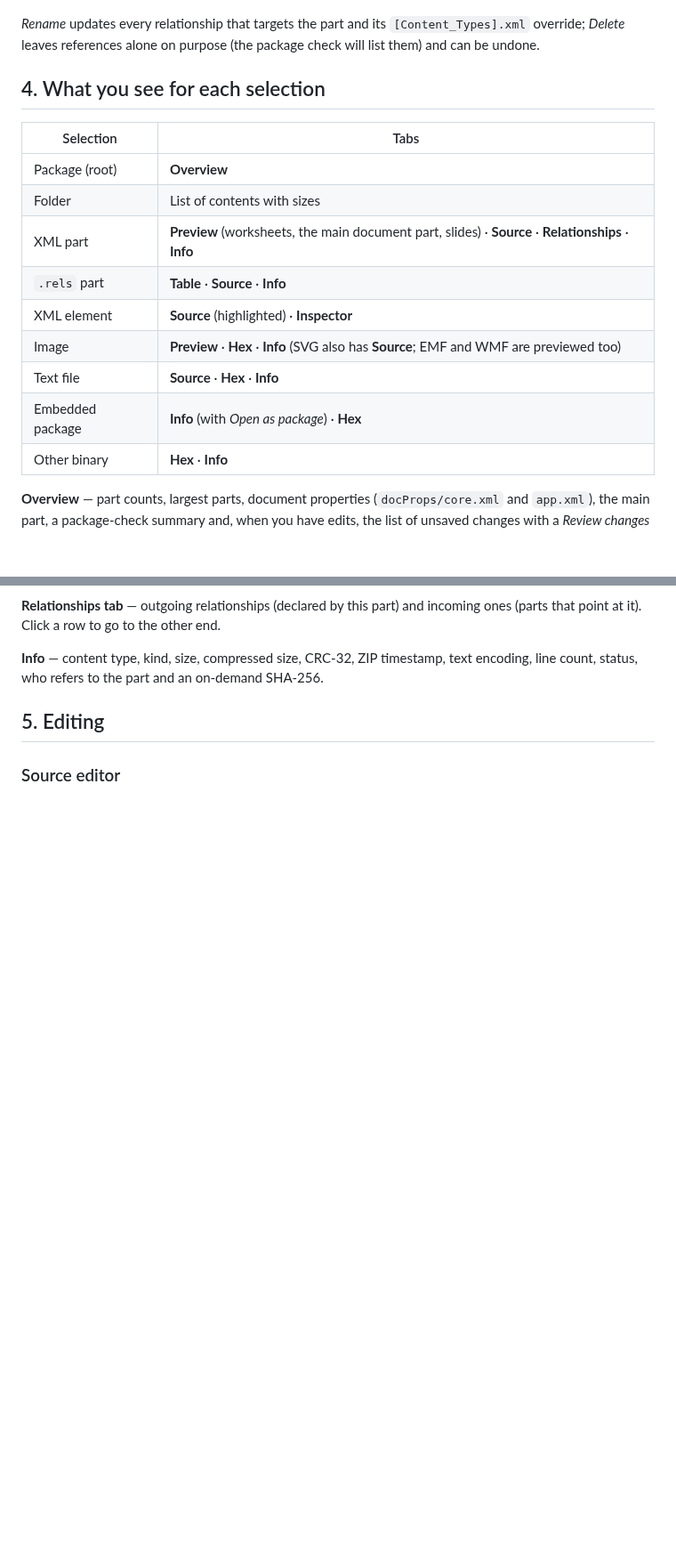
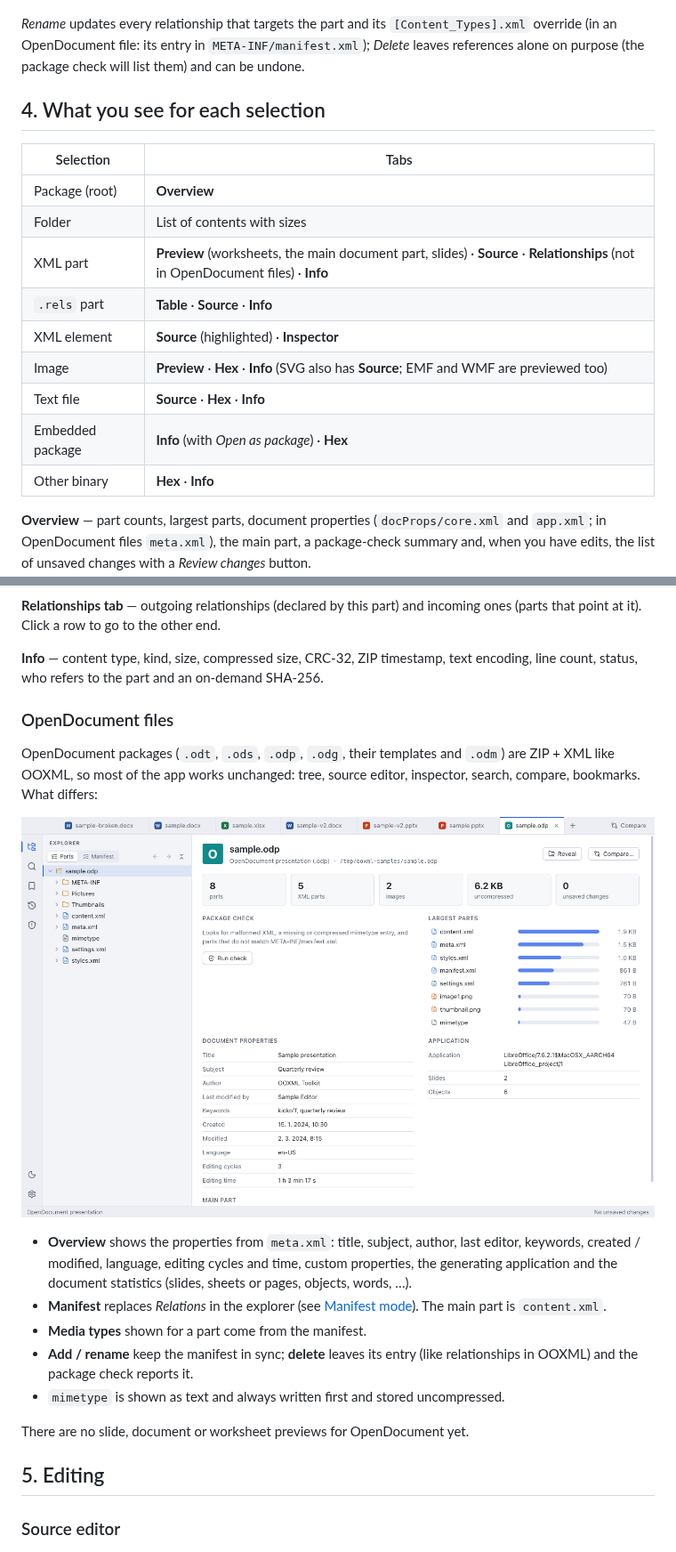
Before and after one commit to DominikPalo/OOXML-Toolkit, a Markdown page: docs/guide.md, 2 parts joined by grey strips. Shown at 89% size. Drawn GitHub-style; pictures changed too: docs/screenshots/odf-overview.png (added); blank space fills up the shorter version.

```diff
--- a/docs/guide.md
+++ b/docs/guide.md
@@ -97,8 +107,9 @@ Right-click a row:
 
 ![Context menu for an element](screenshots/context-menu.png)
 
-*Rename* updates every relationship that targets the part and its `[Content_Types].xml` override;
-*Delete* leaves references alone on purpose (the package check will list them) and can be undone.
+*Rename* updates every relationship that targets the part and its `[Content_Types].xml` override (in an
+OpenDocument file: its entry in `META-INF/manifest.xml`); *Delete* leaves references alone on purpose
+(the package check will list them) and can be undone.
 
 ## 4. What you see for each selection
 
@@ -106,7 +117,7 @@ Right-click a row:
 | --- | --- |
 | Package (root) | **Overview** |
 | Folder | List of contents with sizes |
-| XML part | **Preview** (worksheets, the main document part, slides) · **Source** · **Relationships** · **Info** |
+| XML part | **Preview** (worksheets, the main document part, slides) · **Source** · **Relationships** (not in OpenDocument files) · **Info** |
 | `.rels` part | **Table** · **Source** · **Info** |
 | XML element | **Source** (highlighted) · **Inspector** |
 | Image | **Preview** · **Hex** · **Info** (SVG also has **Source**; EMF and WMF are previewed too) |
@@ -114,7 +125,8 @@ Right-click a row:
 | Embedded package | **Info** (with *Open as package*) · **Hex** |
 | Other binary | **Hex** · **Info** |
 
-**Overview** — part counts, largest parts, document properties (`docProps/core.xml` and `app.xml`),
+**Overview** — part counts, largest parts, document properties (`docProps/core.xml` and `app.xml`; in
+OpenDocument files `meta.xml`),
 the main part, a package-check summary and, when you have edits, the list of unsaved changes with a
 *Review changes* button.
 
@@ -140,6 +152,26 @@ point at it). Click a row to go to the other end.
 
 **Info** — content type, kind, size, compressed size, CRC-32, ZIP timestamp, text encoding, line count,
 status, who refers to the part and an on-demand SHA-256.
+
+### OpenDocument files
+
+OpenDocument packages (`.odt`, `.ods`, `.odp`, `.odg`, their templates and `.odm`) are ZIP + XML like
+OOXML, so most of the app works unchanged: tree, source editor, inspector, search, compare, bookmarks.
+What differs:
+
+![Overview of an OpenDocument presentation](screenshots/odf-overview.png)
+
+- **Overview** shows the properties from `meta.xml`: title, subject, author, last editor, keywords,
+  created / modified, language, editing cycles and time, custom properties, the generating
+  application and the document statistics (slides, sheets or pages, objects, words, …).
+- **Manifest** replaces *Relations* in the explorer (see [Manifest mode](#manifest-mode-opendocument)).
+  The main part is `content.xml`.
+- **Media types** shown for a part come from the manifest.
+- **Add / rename** keep the manifest in sync; **delete** leaves its entry (like relationships in OOXML)
+  and the package check reports it.
+- `mimetype` is shown as text and always written first and stored uncompressed.
+
+There are no slide, document or worksheet previews for OpenDocument yet.
 
 ## 5. Editing
 
```
Also changed, not shown: other parts of docs/guide.md (+27 -2 lines), CHANGELOG.md (+13 -0 lines), README.md (+24 -2 lines), docs/screenshots/odf-manifest.png (added), 2 other files.
